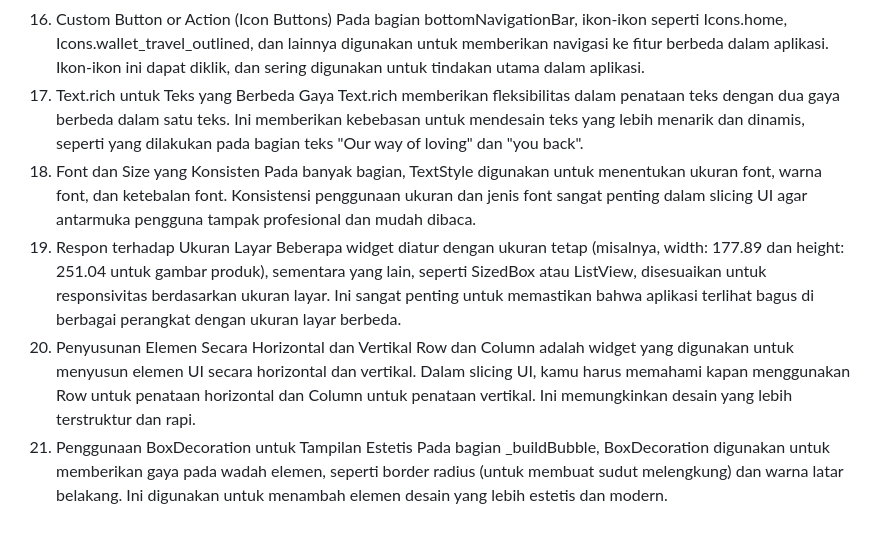
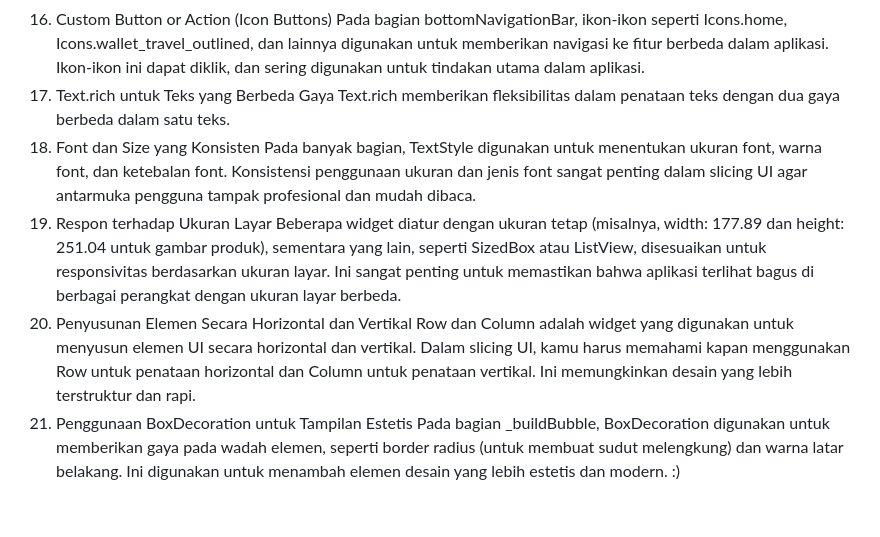
Before and after one commit to Kia-Yihan677/StudyGroup-MP-Motionlab, a Markdown page: README.md, the part around the change. GitHub-like rendering.

```diff
--- a/README.md
+++ b/README.md
@@ -37,7 +37,7 @@ Misalnya, pada bagian bottomNavigationBar, kita menggunakan Container untuk memb
 16. Custom Button or Action (Icon Buttons)
     Pada bagian bottomNavigationBar, ikon-ikon seperti Icons.home, Icons.wallet_travel_outlined, dan lainnya digunakan untuk memberikan navigasi ke fitur berbeda dalam aplikasi. Ikon-ikon ini dapat diklik, dan sering digunakan untuk tindakan utama dalam aplikasi.
 17. Text.rich untuk Teks yang Berbeda Gaya
-    Text.rich memberikan fleksibilitas dalam penataan teks dengan dua gaya berbeda dalam satu teks. Ini memberikan kebebasan untuk mendesain teks yang lebih menarik dan dinamis, seperti yang dilakukan pada bagian teks "Our way of loving" dan "you back".
+    Text.rich memberikan fleksibilitas dalam penataan teks dengan dua gaya berbeda dalam satu teks.
 18. Font dan Size yang Konsisten
     Pada banyak bagian, TextStyle digunakan untuk menentukan ukuran font, warna font, dan ketebalan font. Konsistensi penggunaan ukuran dan jenis font sangat penting dalam slicing UI agar antarmuka pengguna tampak profesional dan mudah dibaca.
 19. Respon terhadap Ukuran Layar
@@ -45,4 +45,4 @@ Misalnya, pada bagian bottomNavigationBar, kita menggunakan Container untuk memb
 20. Penyusunan Elemen Secara Horizontal dan Vertikal
     Row dan Column adalah widget yang digunakan untuk menyusun elemen UI secara horizontal dan vertikal. Dalam slicing UI, kamu harus memahami kapan menggunakan Row untuk penataan horizontal dan Column untuk penataan vertikal. Ini memungkinkan desain yang lebih terstruktur dan rapi.
 21. Penggunaan BoxDecoration untuk Tampilan Estetis
-    Pada bagian \_buildBubble, BoxDecoration digunakan untuk memberikan gaya pada wadah elemen, seperti border radius (untuk membuat sudut melengkung) dan warna latar belakang. Ini digunakan untuk menambah elemen desain yang lebih estetis dan modern.
+    Pada bagian \_buildBubble, BoxDecoration digunakan untuk memberikan gaya pada wadah elemen, seperti border radius (untuk membuat sudut melengkung) dan warna latar belakang. Ini digunakan untuk menambah elemen desain yang lebih estetis dan modern. :)
```
